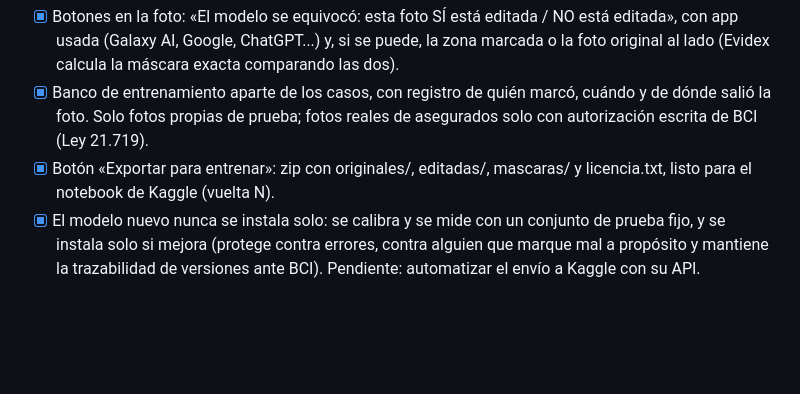
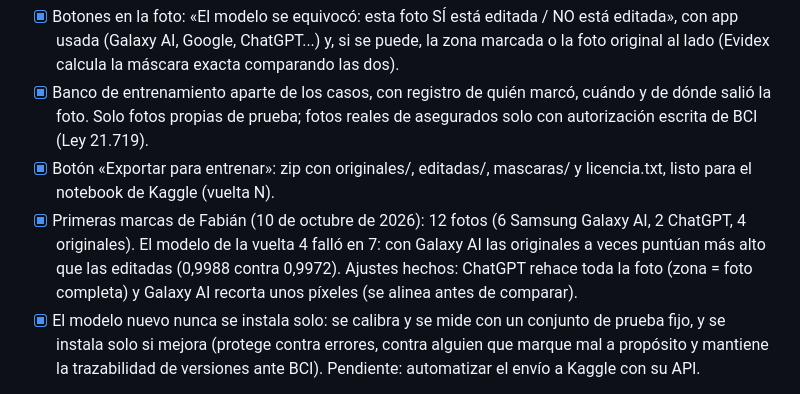
Before and after one commit to fabiiancardinale/forense, a Markdown page: IDEAS.md, the part around the change. Rendered like a GitHub page; blank space fills up the shorter version.

Commit message:
IDEAS: primeras marcas del banco de entrenamiento
Co-Authored-By: Claude Opus 5.5 <noreply@anthropic.com>
Claude-Session: https://claude.ai/code/session_013phS6VMajHgfmMoGpECfQH

```diff
--- a/IDEAS.md
+++ b/IDEAS.md
@@ -16,6 +16,7 @@ Ningún método solo detecta todo: se combinan las tres capas.
 - [x] Botones en la foto: «El modelo se equivocó: esta foto SÍ está editada / NO está editada», con app usada (Galaxy AI, Google, ChatGPT...) y, si se puede, la zona marcada o la foto original al lado (Evidex calcula la máscara exacta comparando las dos).
 - [x] Banco de entrenamiento aparte de los casos, con registro de quién marcó, cuándo y de dónde salió la foto. Solo fotos propias de prueba; fotos reales de asegurados solo con autorización escrita de BCI (Ley 21.719).
 - [x] Botón «Exportar para entrenar»: zip con originales/, editadas/, mascaras/ y licencia.txt, listo para el notebook de Kaggle (vuelta N).
+- [x] Primeras marcas de Fabián (10 de octubre de 2026): 12 fotos (6 Samsung Galaxy AI, 2 ChatGPT, 4 originales). El modelo de la vuelta 4 falló en 7: con Galaxy AI las originales a veces puntúan más alto que las editadas (0,9988 contra 0,9972). Ajustes hechos: ChatGPT rehace toda la foto (zona = foto completa) y Galaxy AI recorta unos píxeles (se alinea antes de comparar).
 - [x] El modelo nuevo nunca se instala solo: se calibra y se mide con un conjunto de prueba fijo, y se instala solo si mejora (protege contra errores, contra alguien que marque mal a propósito y mantiene la trazabilidad de versiones ante BCI). Pendiente: automatizar el envío a Kaggle con su API.
 
 **Lista de las mejores opciones, en orden** (7 de octubre de 2026; el detalle de cada una está más abajo)
```
